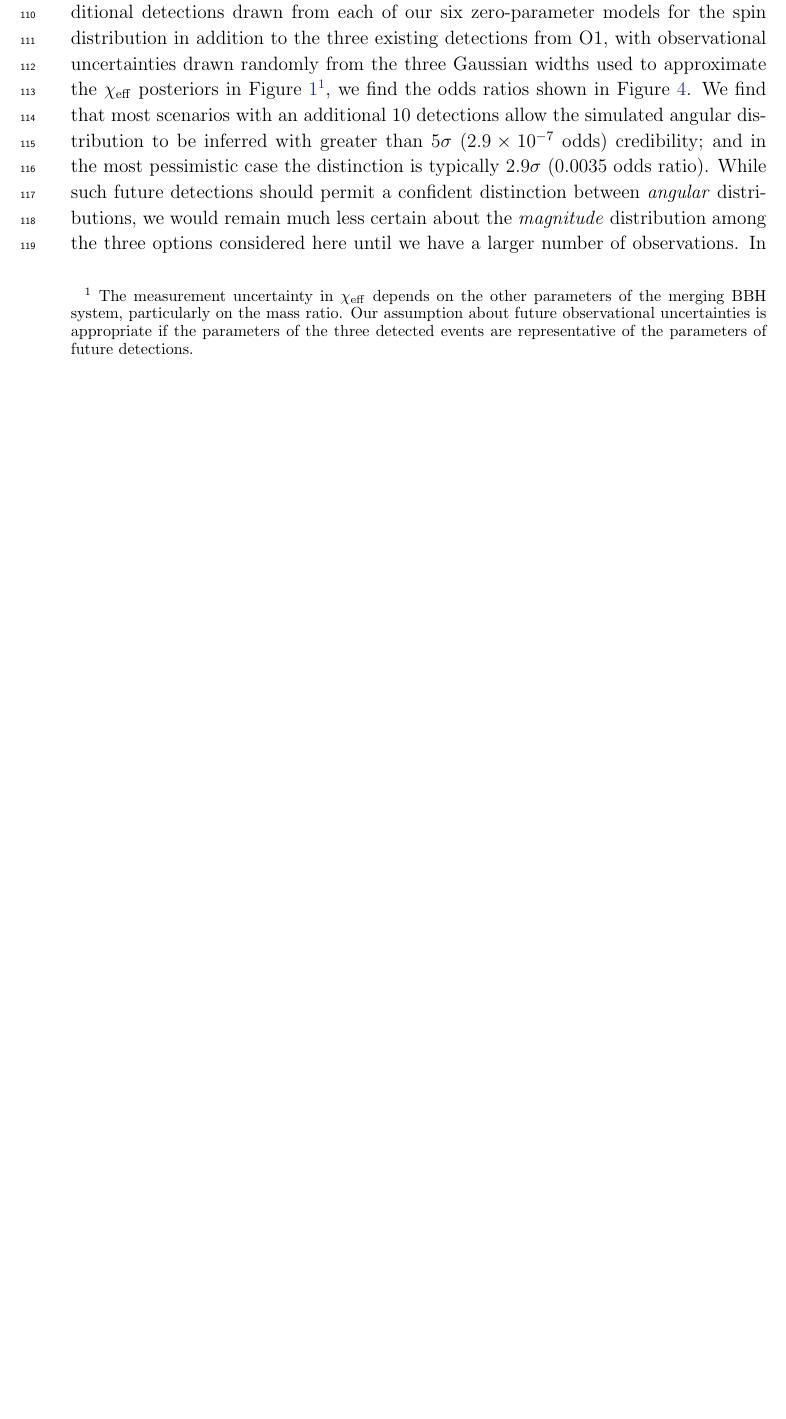
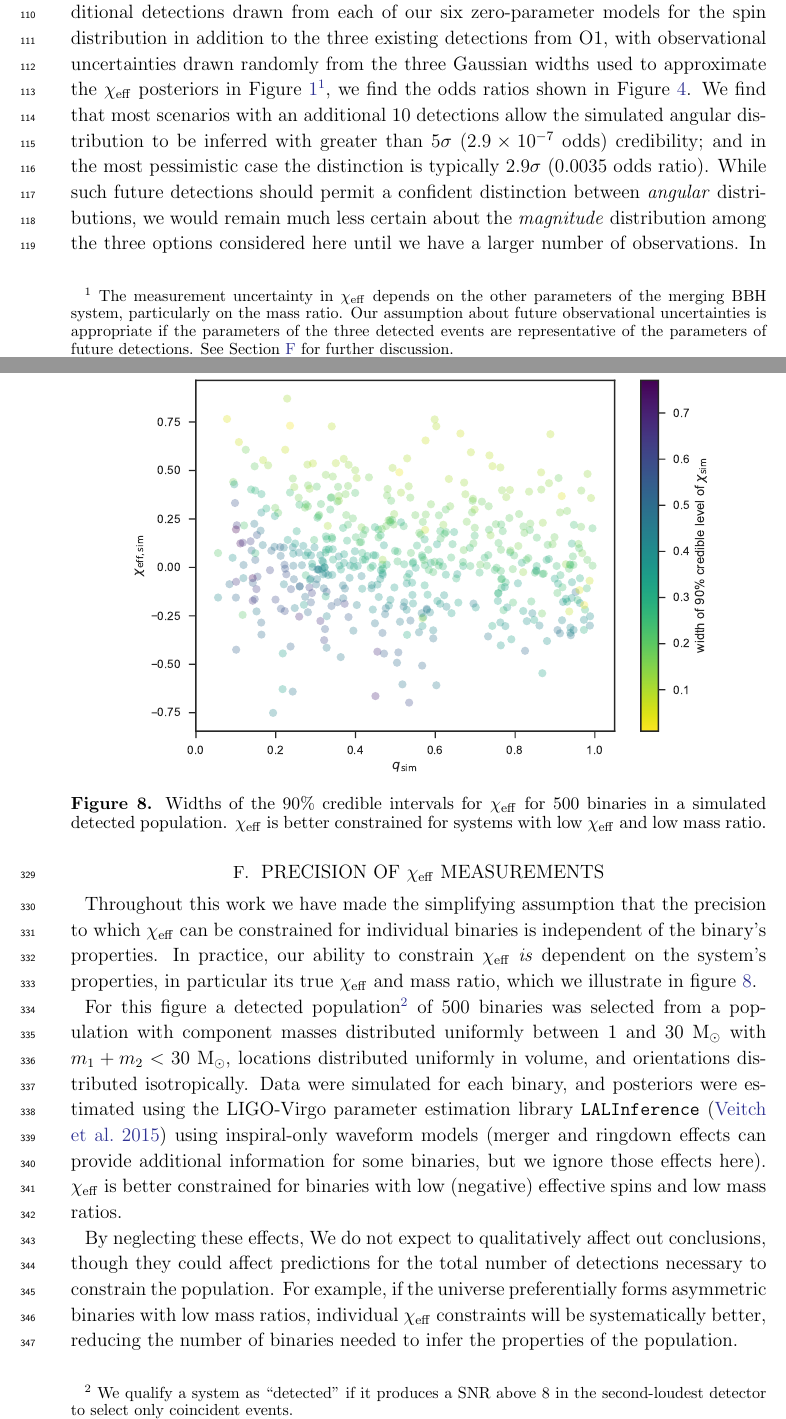
Before and after one commit to farr/AlignedVersusIsoSpin, a LaTeX paper (paper/AlignedIsotropicGW.tex): part of page 6 of 16 before the commit and two parts of pages 6 and 15 of 17 after it, the two joined at a grey line, cut so that both start at the same text, the shorter picture padded with empty space. Compiled offline with pdfLaTeX.

Commit message:
Add section on param-dependent chi_eff constraints

```diff
--- a/paper/AlignedIsotropicGW.tex
+++ b/paper/AlignedIsotropicGW.tex
@@ -295,7 +295,8 @@ Figure \ref{fig:O1-posteriors}\footnote{The measurement uncertainty in
   system, particularly on the mass ratio.  Our assumption about future
   observational uncertainties is appropriate if the parameters of the
   three detected events are representative of the parameters of future
-  detections.}, we find the odds ratios shown in Figure
+  detections. See Section \ref{sec:chi-eff-precision}
+for further discussion.}, we find the odds ratios shown in Figure
 \ref{fig:O2-predictions}.  We find that most scenarios with an
 additional 10 detections allow the simulated angular distribution to
 be inferred with greater than $5\sigma$ ($2.9 \times 10^{-7}$ odds)
@@ -707,6 +708,45 @@ We assume here that measurements made in the future are not dominated
 by systematic errors, but this assumption would need to be revisited
 for high-SNR, edge-on, or high-spin sources detected in the future.
 
+\section{Precision of $\chieff$ measurements}
+\label{sec:chi-eff-precision}
+Throughout this work we have made the simplifying assumption that the
+precision to which $\chieff$ can be constrained for individual binaries
+is independent of the binary's properties.  In practice, our ability to
+constrain $\chieff$ \emph{is} dependent on the system's properties, in
+particular its true $\chieff$ and mass ratio, which we illustrate in
+figure \ref{fig:chi-eff-constraints}.
+
+For this figure a detected population\footnote{We qualify a system as
+``detected'' if it produces a SNR above $8$ in the second-loudest
+detector to select only coincident events.} of 500 binaries was selected
+from a population with component masses distributed uniformly between
+$1$ and $30~\mathrm{M}_\odot$ with $m_1 + m_2 < 30~\mathrm{M}_\odot$,
+locations distributed uniformly in volume, and orientations distributed
+isotropically.  Data were simulated for each binary, and posteriors were
+estimated using the LIGO-Virgo parameter estimation library
+\texttt{LALInference}~\citep{2015PhRvD..91d2003V} using inspiral-only
+waveform models (merger and ringdown effects can provide additional
+information for some binaries, but we ignore those effects here).
+$\chieff$ is better constrained for binaries with low (negative)
+effective spins and low mass ratios.
+
+By neglecting these effects, We do not expect to qualitatively affect
+out conclusions, though they could affect predictions for the total
+number of detections necessary to constrain the population.  For
+example, if the universe preferentially forms asymmetric binaries with
+low mass ratios, individual $\chieff$ constraints will be systematically
+better, reducing the number of binaries needed to infer the properties
+of the population.
+
+\begin{figure}
+  \plotone{../plots/chi-eff-90cl}
+  \caption{Widths of the 90\% credible intervals for $\chieff$ for 500
+    binaries in a simulated detected population. $\chieff$ is better
+    constrained for systems with low $\chieff$ and low mass ratio.}
+  \label{fig:chi-eff-constraints}
+\end{figure}
+
 \bibliography{AlignedIsotropicGW}
 
 \end{document}
```
Also changed, not shown: paper/AlignedIsotropicGW.pdf, plots/chi-eff-90cl.pdf (added).
